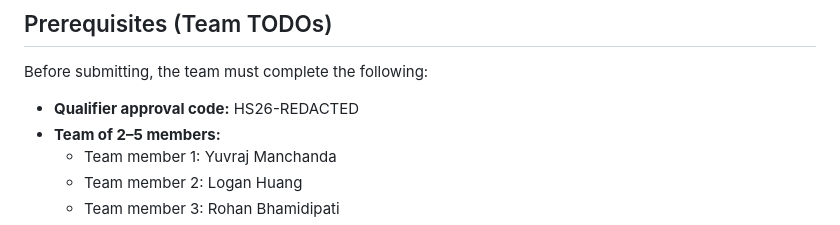
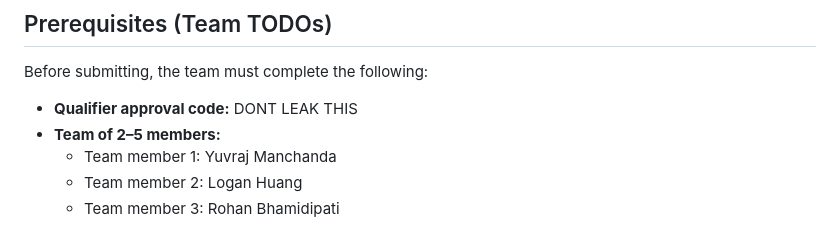
Before and after one commit to Logan-Huang/USAII-Global-AI-Hackathon, a Markdown page: README.md, the part around the change. Rendered like a GitHub page.

```diff
--- a/README.md
+++ b/README.md
@@ -15,7 +15,7 @@ Direction A: Crisis-to-Action Translator
 
 Before submitting, the team must complete the following:
 
-- **Qualifier approval code:** HS26-REDACTED
+- **Qualifier approval code:** DONT LEAK THIS
 - **Team of 2–5 members:**
   - Team member 1: Yuvraj Manchanda
   - Team member 2: Logan Huang
```
